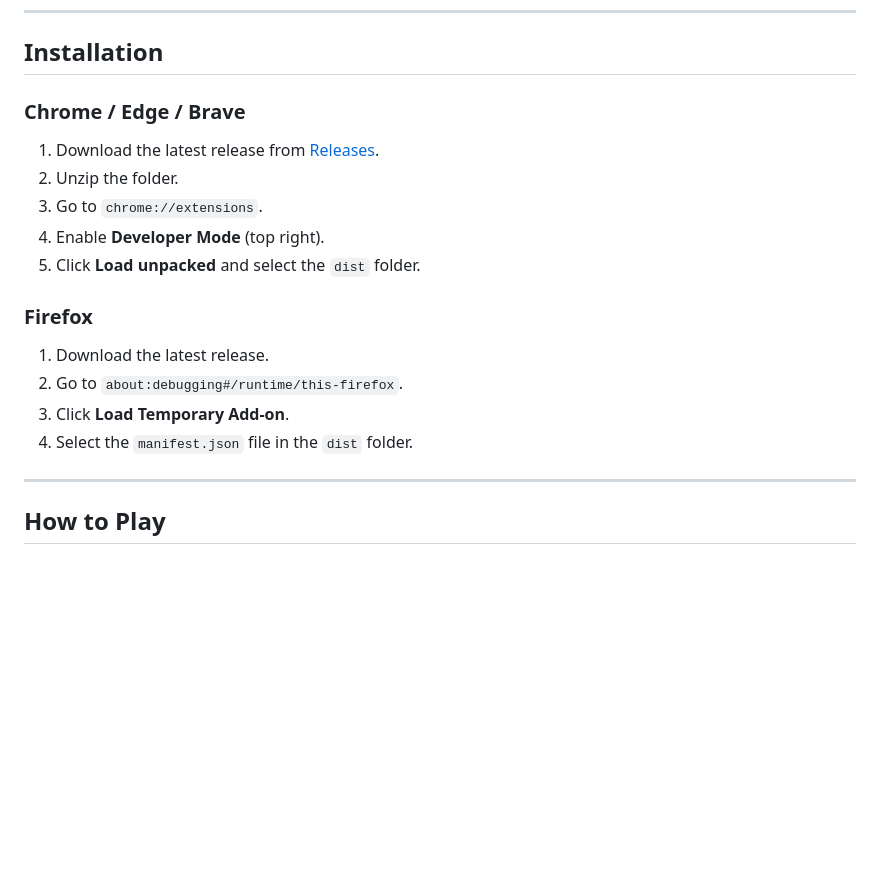
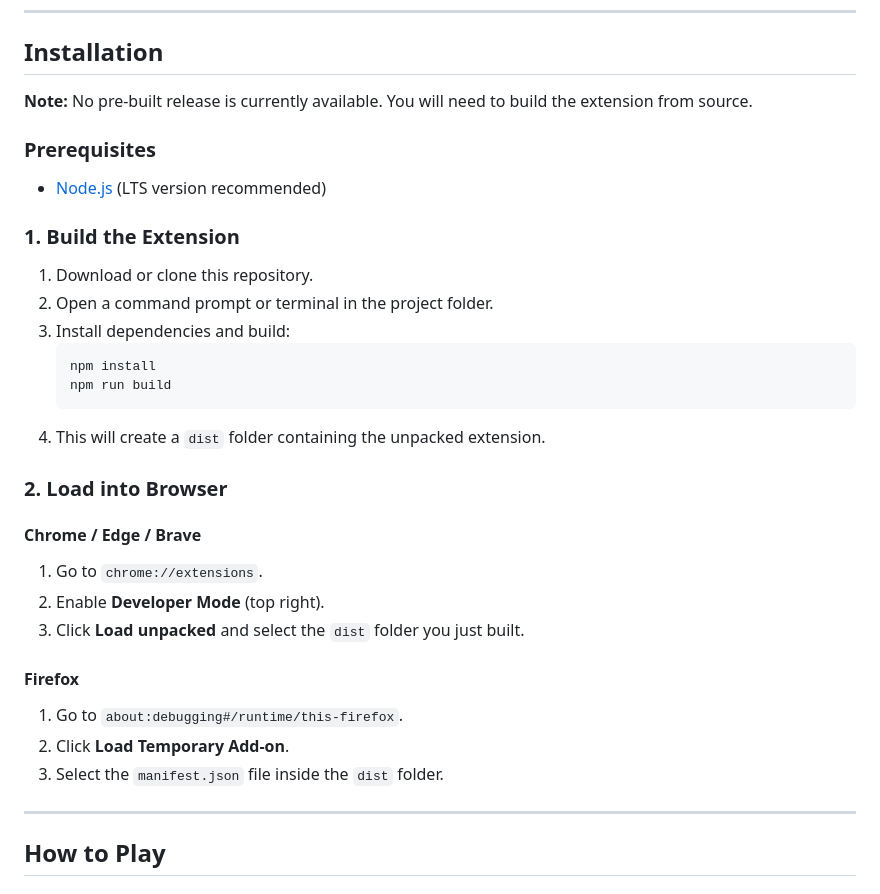
Before and after one commit to VenB304/odp-plus, a Markdown page: README.md, the part around the change. GitHub-like rendering; blank space fills up the shorter version.

````diff
--- a/README.md
+++ b/README.md
@@ -80,20 +80,36 @@ ODP+ is a serverless implementation of the original [Online Dance Party](https:/
 
 ## Installation
 
-### Chrome / Edge / Brave
+**Note:** No pre-built release is currently available. You will need to build the extension from source.
 
-1. Download the latest release from [Releases](https://github.com/VenB304/odp-plus/releases).
-2. Unzip the folder.
-3. Go to `chrome://extensions`.
-4. Enable **Developer Mode** (top right).
-5. Click **Load unpacked** and select the `dist` folder.
+### Prerequisites
 
-### Firefox
+- [Node.js](https://nodejs.org/) (LTS version recommended)
 
-1. Download the latest release.
-2. Go to `about:debugging#/runtime/this-firefox`.
-3. Click **Load Temporary Add-on**.
-4. Select the `manifest.json` file in the `dist` folder.
+### 1. Build the Extension
+
+1.  Download or clone this repository.
+2.  Open a command prompt or terminal in the project folder.
+3.  Install dependencies and build:
+    ```bash
+    npm install
+    npm run build
+    ```
+4.  This will create a `dist` folder containing the unpacked extension.
+
+### 2. Load into Browser
+
+#### Chrome / Edge / Brave
+
+1.  Go to `chrome://extensions`.
+2.  Enable **Developer Mode** (top right).
+3.  Click **Load unpacked** and select the `dist` folder you just built.
+
+#### Firefox
+
+1.  Go to `about:debugging#/runtime/this-firefox`.
+2.  Click **Load Temporary Add-on**.
+3.  Select the `manifest.json` file inside the `dist` folder.
 
 ---
 
````
